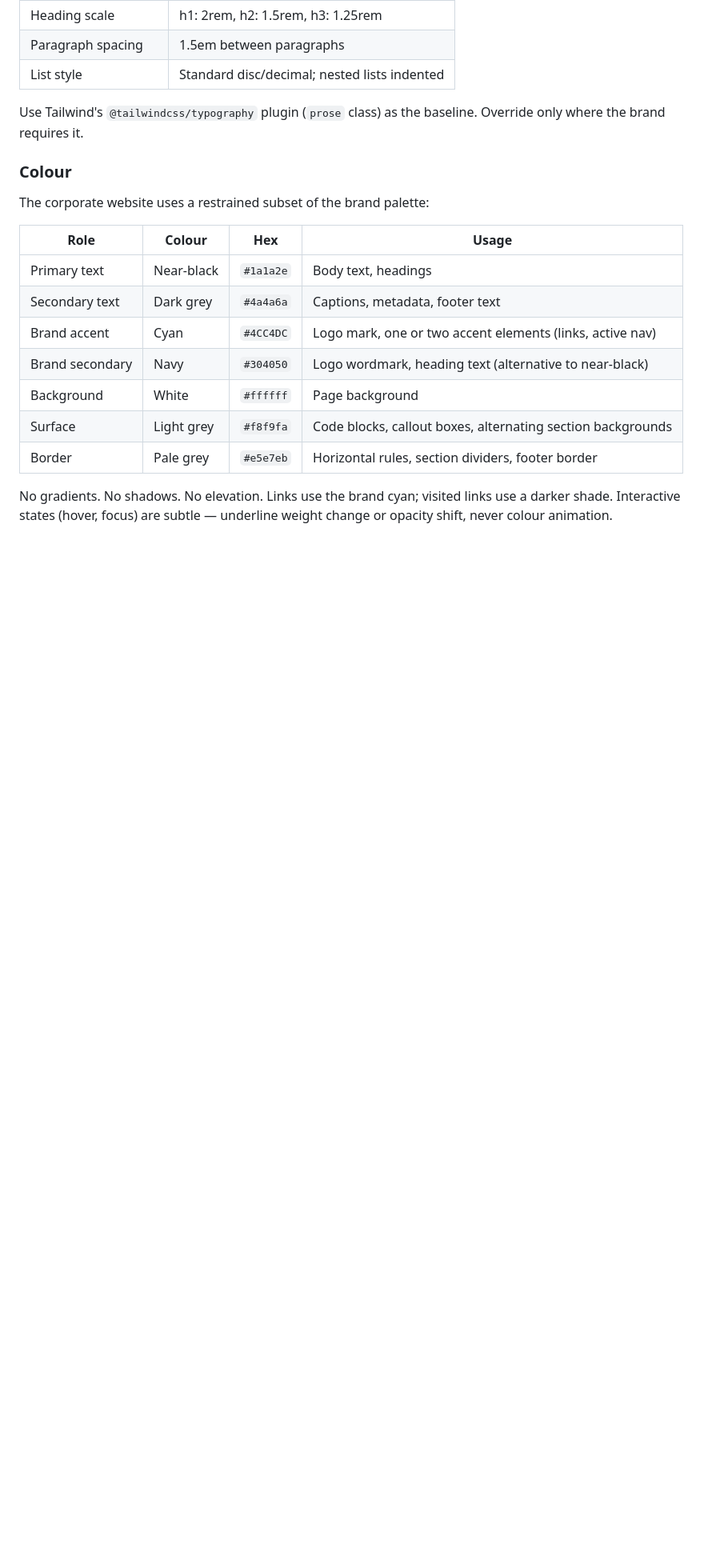
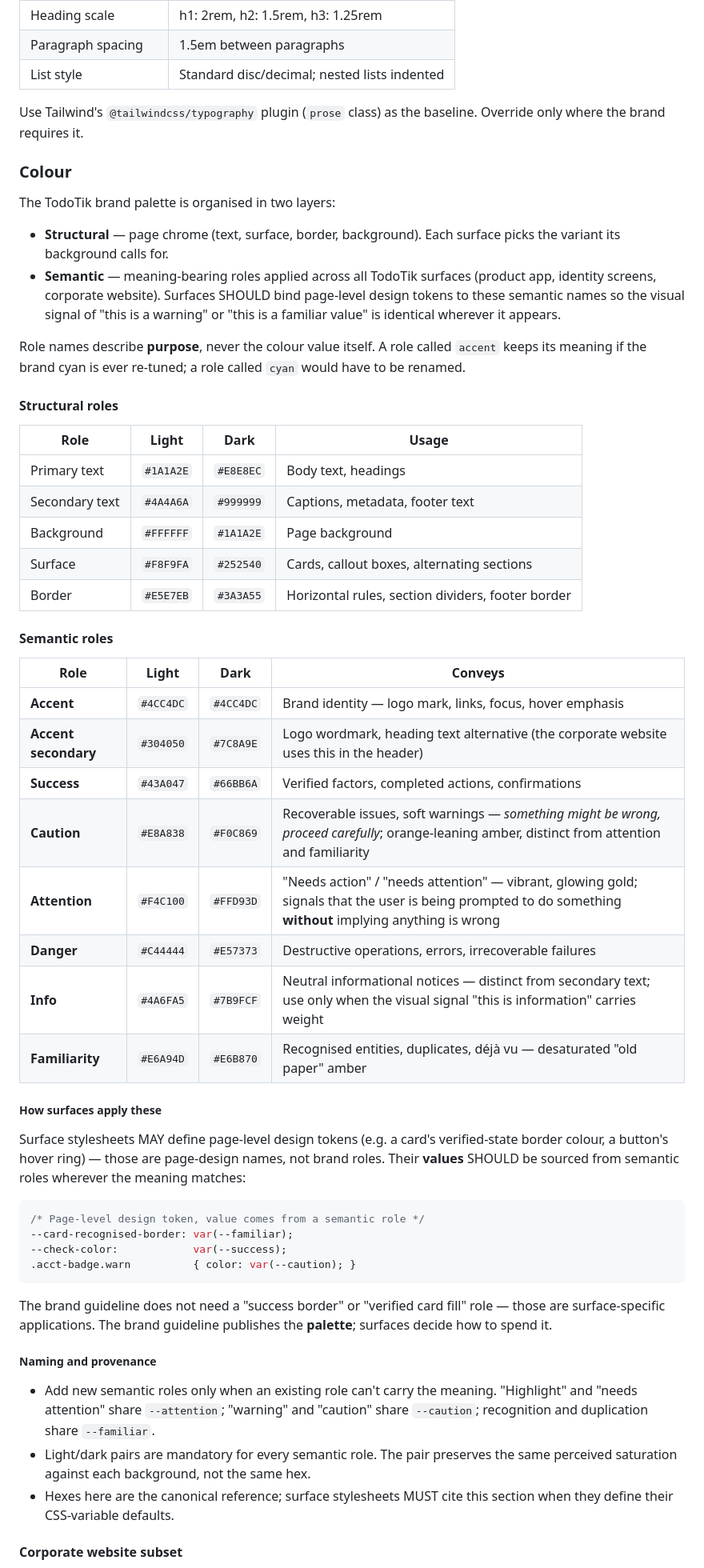
Before and after one commit to TodoTik/todotik-web, a Markdown page: docs/design-language.md, the part around one of its changes. Shown at 80% size. GitHub-like rendering; blank space fills up the shorter version.

Commit message:
design-language: catalogue the full brand semantic palette
The doc previously listed only the corporate website's restrained
subset, light scheme only, with no semantic status colours.  Two
problems with that:

- Surfaces outside todotik-web (the product app, identity service
  screens) need the full palette including dark-mode pairs.
- The roles a status colour plays (success / caution / attention /
  danger / info / familiarity) had no canonical definition; each
  surface invented its own var names and hex values, with no doc
  to reconcile them.

Adds two subsections under Colour:

- "Structural roles" — text, surface, border, background; light +
  dark.

- "Semantic roles" — accent (the brand colour, named for purpose
  rather than the value 'cyan'), accent secondary, success,
  caution, attention, danger, info, familiarity.  Light + dark.
  Distinct picks for caution (orange-leaning amber, signals
  'something might be wrong'), attention (vibrant glowing gold,
  signals 'you need to do something' without implying anything is
  wrong), and familiarity (desaturated 'old paper' amber, signals
  recognition / duplication / déjà vu).

Adds explicit guidance:

- Role names describe purpose, never the value.  '--accent' keeps
  its meaning if the brand cyan is ever re-tuned; '--cyan' would
  have to be renamed.
- Surfaces MAY define page-level design tokens (e.g.
  '--card-recognised-border').  Their values SHOULD be sourced
  from semantic roles.  The brand guideline does not catalogue
  surface-specific tokens.

The corporate-website-subset table moves below the canonical
palette as a 'restrained subset for this surface' note, no value
changes.

````diff
--- a/docs/design-language.md
+++ b/docs/design-language.md
@@ -78,18 +78,72 @@ baseline.  Override only where the brand requires it.
 
 ### Colour
 
-The corporate website uses a restrained subset of the brand palette:
+The TodoTik brand palette is organised in two layers:
 
-| Role | Colour | Hex | Usage |
-|------|--------|-----|-------|
-| Primary text | Near-black | `#1a1a2e` | Body text, headings |
-| Secondary text | Dark grey | `#4a4a6a` | Captions, metadata, footer text |
-| Brand accent | Cyan | `#4CC4DC` | Logo mark, one or two accent elements (links, active nav) |
-| Brand secondary | Navy | `#304050` | Logo wordmark, heading text (alternative to near-black) |
-| Background | White | `#ffffff` | Page background |
-| Surface | Light grey | `#f8f9fa` | Code blocks, callout boxes, alternating section backgrounds |
-| Border | Pale grey | `#e5e7eb` | Horizontal rules, section dividers, footer border |
+- **Structural** — page chrome (text, surface, border, background).  Each
+  surface picks the variant its background calls for.
+- **Semantic** — meaning-bearing roles applied across all TodoTik surfaces
+  (product app, identity screens, corporate website).  Surfaces SHOULD bind
+  page-level design tokens to these semantic names so the visual signal of
+  "this is a warning" or "this is a familiar value" is identical wherever it
+  appears.
 
-No gradients.  No shadows.  No elevation.  Links use the brand cyan; visited
-links use a darker shade.  Interactive states (hover, focus) are subtle —
-underline weight change or opacity shift, never colour animation.
+Role names describe **purpose**, never the colour value itself.  A role
+called `accent` keeps its meaning if the brand cyan is ever re-tuned; a role
+called `cyan` would have to be renamed.
+
+#### Structural roles
+
+| Role | Light | Dark | Usage |
+|------|-------|------|-------|
+| Primary text | `#1A1A2E` | `#E8E8EC` | Body text, headings |
+| Secondary text | `#4A4A6A` | `#999999` | Captions, metadata, footer text |
+| Background | `#FFFFFF` | `#1A1A2E` | Page background |
+| Surface | `#F8F9FA` | `#252540` | Cards, callout boxes, alternating sections |
+| Border | `#E5E7EB` | `#3A3A55` | Horizontal rules, section dividers, footer border |
+
+#### Semantic roles
+
+| Role | Light | Dark | Conveys |
+|------|-------|------|---------|
+| **Accent** | `#4CC4DC` | `#4CC4DC` | Brand identity — logo mark, links, focus, hover emphasis |
+| **Accent secondary** | `#304050` | `#7C8A9E` | Logo wordmark, heading text alternative (the corporate website uses this in the header) |
+| **Success** | `#43A047` | `#66BB6A` | Verified factors, completed actions, confirmations |
+| **Caution** | `#E8A838` | `#F0C869` | Recoverable issues, soft warnings — *something might be wrong, proceed carefully*; orange-leaning amber, distinct from attention and familiarity |
+| **Attention** | `#F4C100` | `#FFD93D` | "Needs action" / "needs attention" — vibrant, glowing gold; signals that the user is being prompted to do something **without** implying anything is wrong |
+| **Danger** | `#C44444` | `#E57373` | Destructive operations, errors, irrecoverable failures |
+| **Info** | `#4A6FA5` | `#7B9FCF` | Neutral informational notices — distinct from secondary text; use only when the visual signal "this is information" carries weight |
+| **Familiarity** | `#E6A94D` | `#E6B870` | Recognised entities, duplicates, déjà vu — desaturated "old paper" amber |
+
+##### How surfaces apply these
+
+Surface stylesheets MAY define page-level design tokens (e.g. a card's
+verified-state border colour, a button's hover ring) — those are page-design
+names, not brand roles.  Their **values** SHOULD be sourced from semantic
+roles wherever the meaning matches:
+
+```css
+/* Page-level design token, value comes from a semantic role */
+--card-recognised-border: var(--familiar);
+--check-color:            var(--success);
+.acct-badge.warn          { color: var(--caution); }
+```
+
+The brand guideline does not need a "success border" or "verified card
+fill" role — those are surface-specific applications.  The brand guideline
+publishes the **palette**; surfaces decide how to spend it.
+
+##### Naming and provenance
+
+- Add new semantic roles only when an existing role can't carry the meaning.
+  "Highlight" and "needs attention" share `--attention`; "warning" and
+  "caution" share `--caution`; recognition and duplication share
+  `--familiar`.
+- Light/dark pairs are mandatory for every semantic role.  The pair
+  preserves the same perceived saturation against each background, not the
+  same hex.
+- Hexes here are the canonical reference; surface stylesheets MUST cite
+  this section when they define their CSS-variable defaults.
+
+#### Corporate website subset
+
````
Also changed, not shown: other parts of docs/design-language.md (+10 -0 lines).
